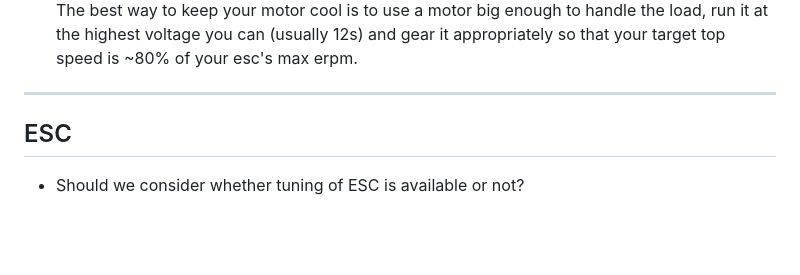
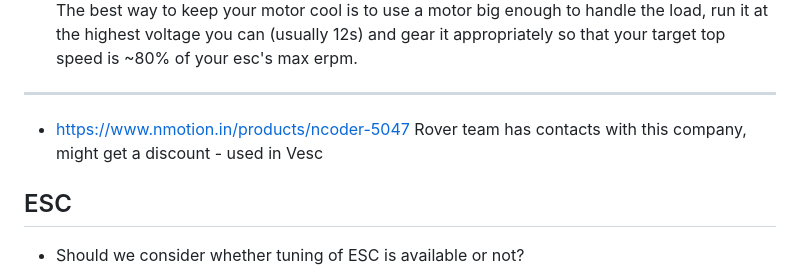
Before and after one commit to RoboWars-IIT-Mandi/ResourcesAndNotes, a Markdown page: Saved tabs and Notes/BLDC Notes.md, the part around the change. Drawn GitHub-style; blank space fills up the shorter version.

Commit message:
added encoder info

```diff
--- a/Saved tabs and Notes/BLDC Notes.md
+++ b/Saved tabs and Notes/BLDC Notes.md
@@ -11,6 +11,9 @@ As a rule of thumb, the rated current, and therefore torque output, of a hobbyis
 The best way to keep your motor cool is to use a motor big enough to handle the load, run it at the highest voltage you can (usually 12s) and gear it appropriately so that your target top speed is ~80% of your esc's max erpm.
 
 ---
+
+- https://www.nmotion.in/products/ncoder-5047
+Rover team has contacts with this company, might get a discount - used in Vesc
 
 ## ESC
 - Should we consider whether tuning of ESC is available or not?
```
